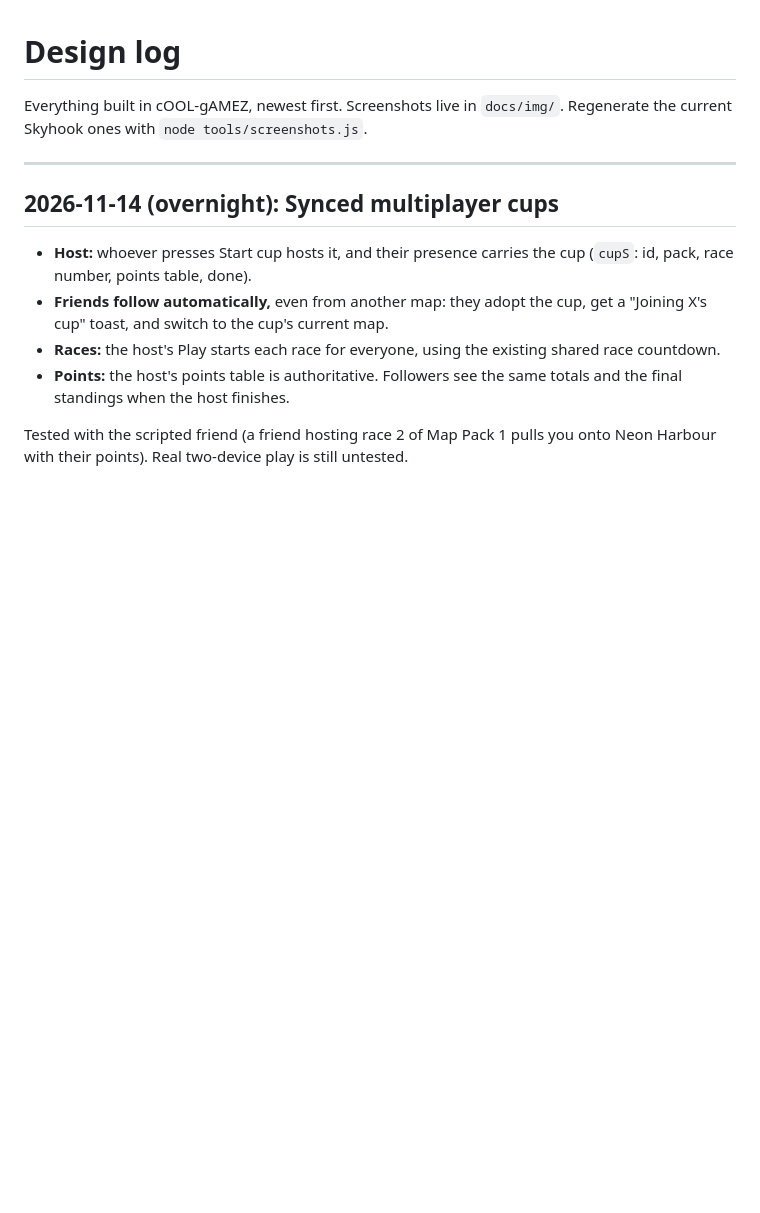
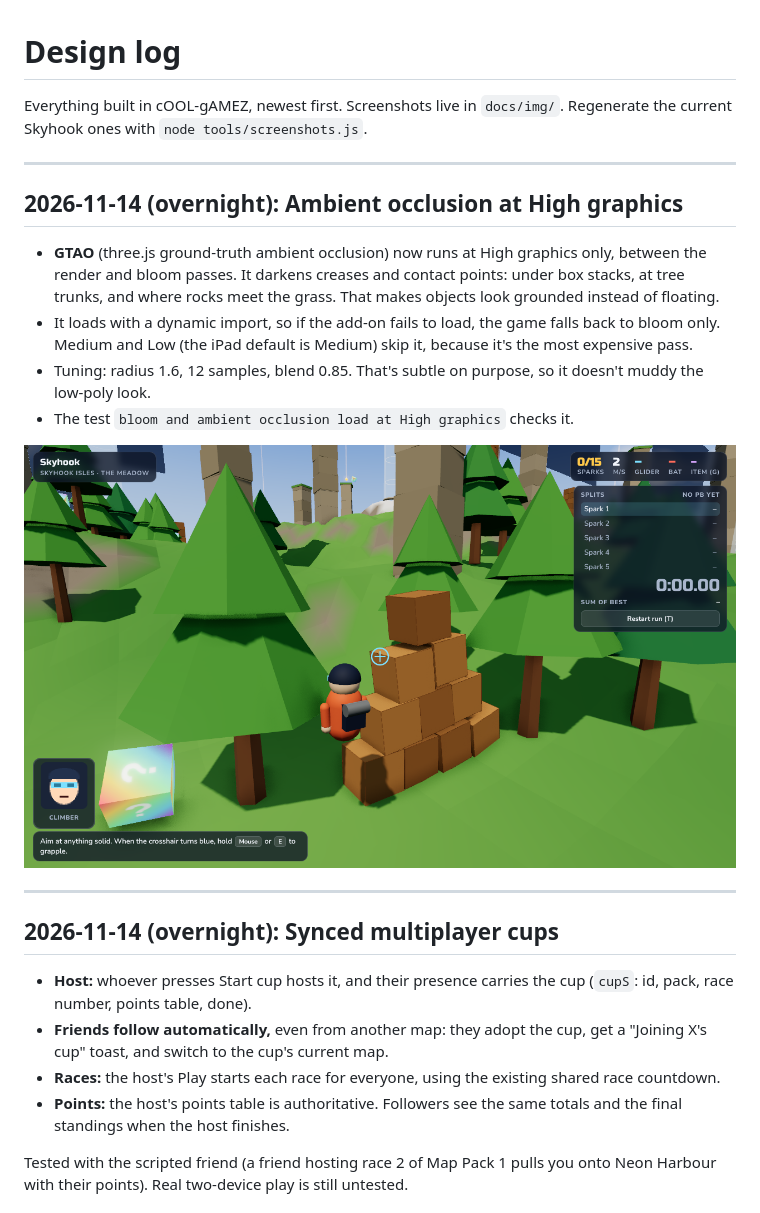
Before and after one commit to ArchDome/cOOL-gAMEZ, a Markdown page: docs/DESIGN-LOG.md, the part around the change. Rendered like a GitHub page; pictures changed too: docs/img/skyhook-ao.png (added); blank space fills up the shorter version.

```diff
--- a/docs/DESIGN-LOG.md
+++ b/docs/DESIGN-LOG.md
@@ -1,6 +1,17 @@
 # Design log
 
 Everything built in cOOL-gAMEZ, newest first. Screenshots live in `docs/img/`. Regenerate the current Skyhook ones with `node tools/screenshots.js`.
+
+---
+
+## 2026-11-14 (overnight): Ambient occlusion at High graphics
+
+- **GTAO** (three.js ground-truth ambient occlusion) now runs at High graphics only, between the render and bloom passes. It darkens creases and contact points: under box stacks, at tree trunks, and where rocks meet the grass. That makes objects look grounded instead of floating.
+- It loads with a dynamic import, so if the add-on fails to load, the game falls back to bloom only. Medium and Low (the iPad default is Medium) skip it, because it's the most expensive pass.
+- Tuning: radius 1.6, 12 samples, blend 0.85. That's subtle on purpose, so it doesn't muddy the low-poly look.
+- The test `bloom and ambient occlusion load at High graphics` checks it.
+
+![Ambient occlusion at High](img/skyhook-ao.png)
 
 ---
 
```
Also changed, not shown: ROADMAP.md (+2 -1 lines), 3 other files.
